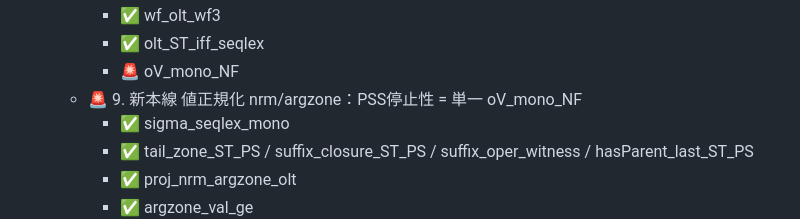
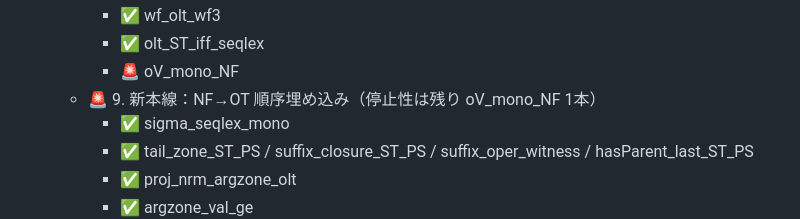
Before and after one commit to koteitan/yet-another-pss-proof, a Markdown page: task.md, the part around the change. GitHub-like rendering.

Commit message:
task.md: clarify ch.9 label — NF->OT order embedding, termination pending on the single lemma oV_mono_NF

```diff
--- a/task.md
+++ b/task.md
@@ -37,7 +37,7 @@
     - ✅ wf_olt_wf3
     - ✅ olt_ST_iff_seqlex
     - 🚨 oV_mono_NF
-  - 🚨 9. 新本線 値正規化 nrm/argzone：PSS停止性 = 単一 oV_mono_NF
+  - 🚨 9. 新本線：NF→OT 順序埋め込み（停止性は残り oV_mono_NF 1本）
     - ✅ sigma_seqlex_mono
     - ✅ tail_zone_ST_PS / suffix_closure_ST_PS / suffix_oper_witness / hasParent_last_ST_PS
     - ✅ proj_nrm_argzone_olt
```
